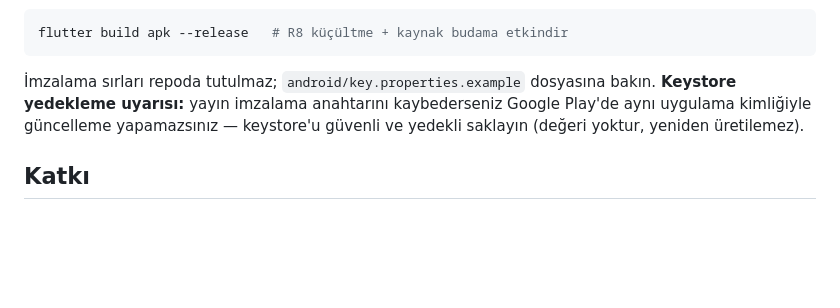
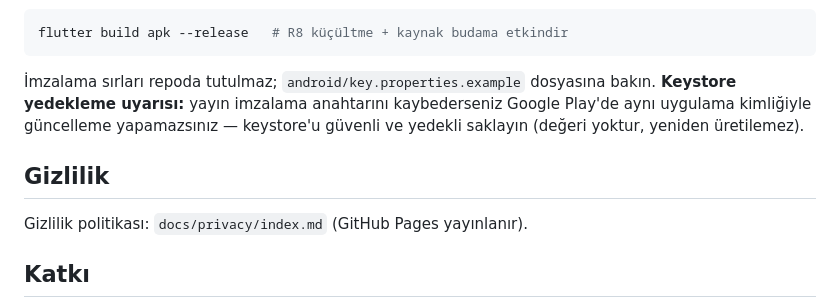
Before and after one commit to XPersPective/n-keto-tracker, a Markdown page: README.md, the part around the change. GitHub-like rendering; blank space fills up the shorter version.

Commit message:
docs(privacy): TR+EN gizlilik politikası sayfası + README bağlantısı [PB-003]
PB-Task: PB-003
PB-Verification: local
PB-Current-Checkpoint: docs,privacy

```diff
--- a/README.md
+++ b/README.md
@@ -92,6 +92,10 @@ bakın. **Keystore yedekleme uyarısı:** yayın imzalama anahtarını kaybeders
 Google Play'de aynı uygulama kimliğiyle güncelleme yapamazsınız — keystore'u
 güvenli ve yedekli saklayın (değeri yoktur, yeniden üretilemez).
 
+## Gizlilik
+
+Gizlilik politikası: `docs/privacy/index.md` (GitHub Pages yayınlanır).
+
 ## Katkı
 
 Katkı rehberi: [CONTRIBUTING.md](CONTRIBUTING.md) · Davranış kuralları:
```
Also changed, not shown: .project-brain/tasks/PB-003-privacy-page.md (deleted, +0 -44 lines), docs/privacy/index.md (added, +103 -0 lines).
